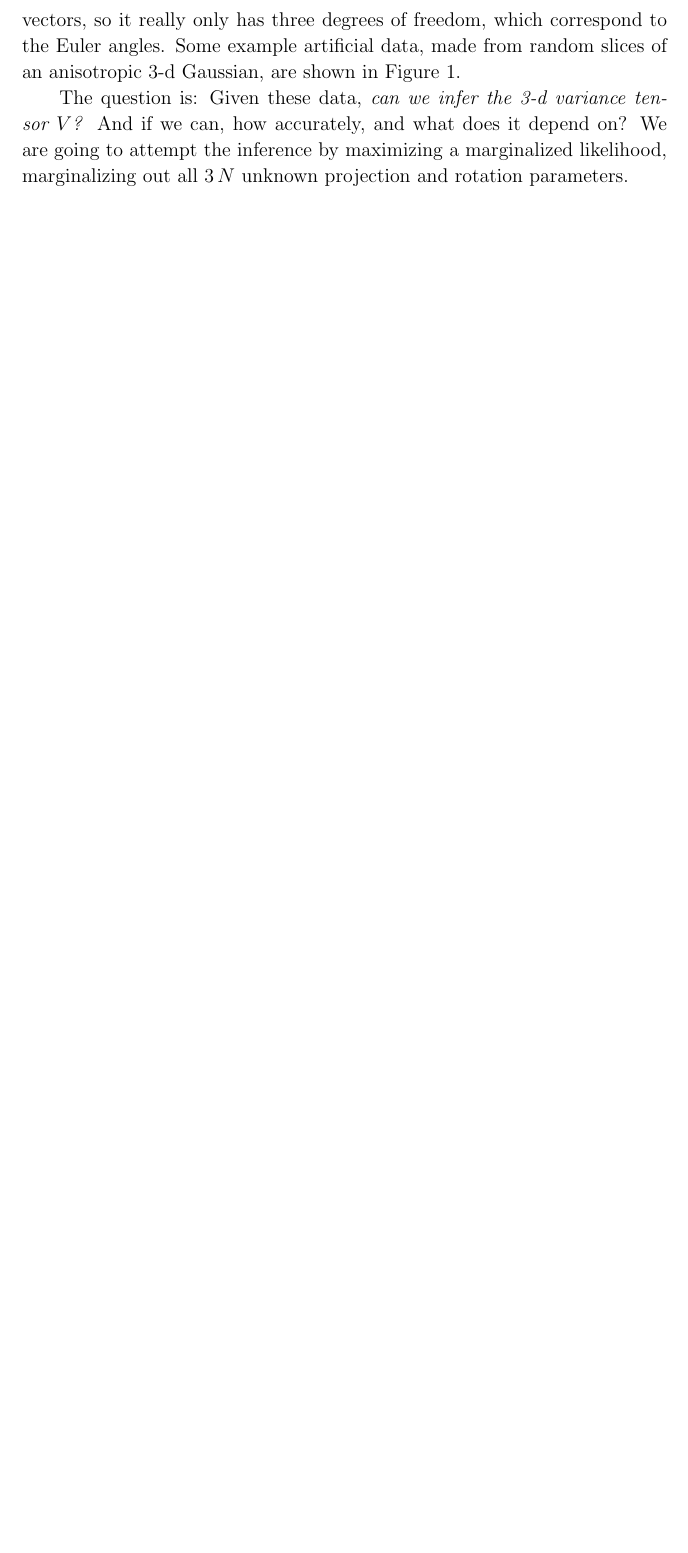
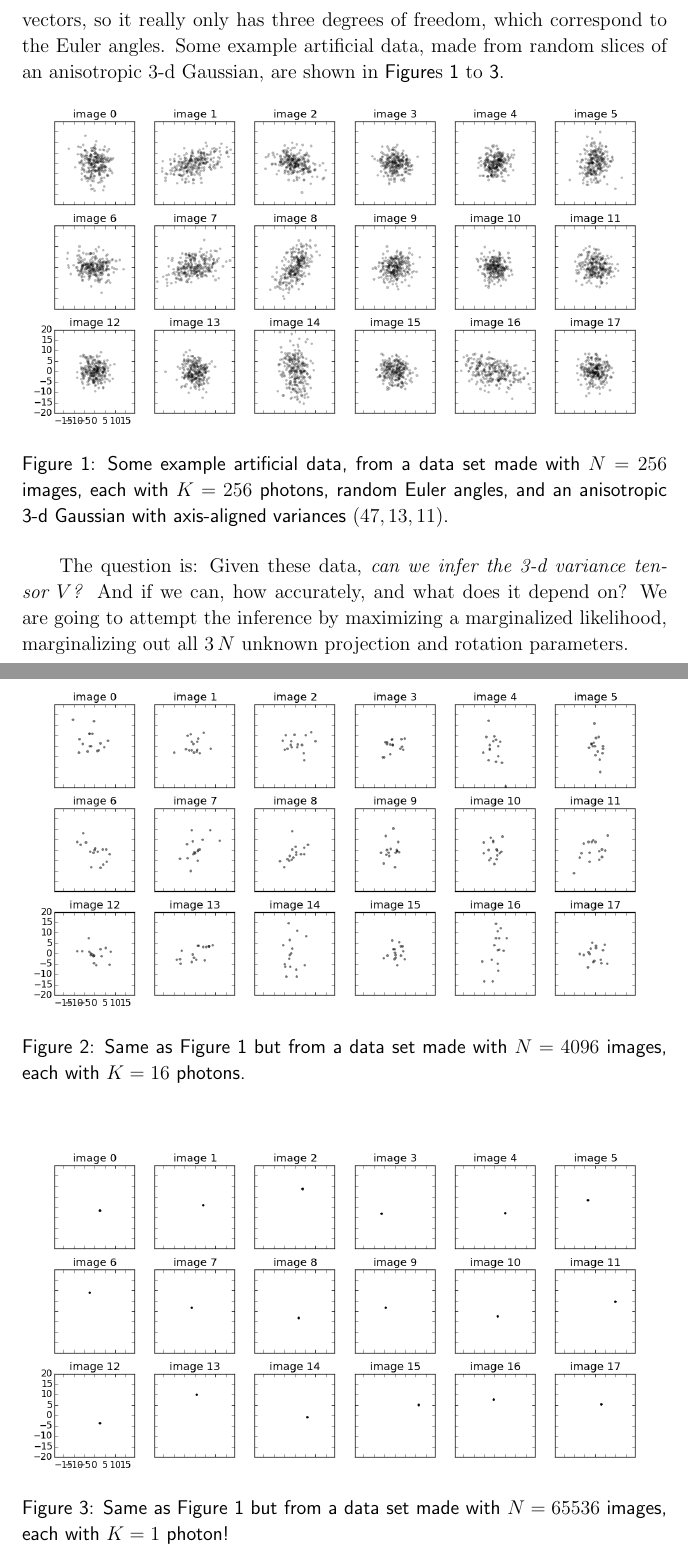
Before and after one commit to davidwhogg/DiffractionMicroscopy, a LaTeX document (papers/gaussian.tex): part of page 4 of 8 before the commit and two parts of pages 4 and 5 of 8 after it, the two joined at a grey line, cut so that both start at the same text, the shorter picture padded with empty space. Compiled offline with pdfLaTeX; a LaTeX package or settings file that is missing is left out.

Commit message:
add figures

```diff
--- a/papers/gaussian.tex
+++ b/papers/gaussian.tex
@@ -11,13 +11,16 @@
 % -----------
 
 \documentclass[12pt]{article}
-\usepackage{amsmath, amssymb, mathrsfs, url}
+\usepackage{amsmath, amssymb, mathrsfs, url, graphicx}
 \input{vc}
 
 % useless formatting
 \linespread{1.08333} % 10/13 spacing
 \setlength{\parindent}{2\baselineskip}\addtolength{\parindent}{-1.25ex}
 \setlength{\parskip}{0ex}
+\newcommand{\hoggcaption}[1]{\caption{\textsf{#1}}}
+\renewcommand{\thefigure}{\textsf{\arabic{figure}}}
+\renewcommand{\figurename}{\textsf{Figure}}
 
 % text definitions
 \newcommand{\doi}[1]{{\footnotesize \url{http://doi.org/#1}}}
@@ -179,4 +182,20 @@ constructed from two orthonormal vectors, so it really only has three
 degrees of freedom, which correspond to the Euler angles.
 Some example artificial data, made from random slices of an
 anisotropic 3-d Gaussian, are shown in
-\figurename~\ref{fig:exampledata}.
+{\figurename s}~\ref{fig:exampledata8} to \ref{fig:exampledata0}.
+\begin{figure}[!htp]
+\includegraphics[width=\textwidth]{data_08_08.png}
+\hoggcaption{Some example artificial data, from a data set made with
+  $N=256$ images, each with $K=256$ photons, random Euler angles, and
+  an anisotropic 3-d Gaussian with axis-aligned variances $(47, 13,
+  11)$.\label{fig:exampledata8}}
+\end{figure}
+\begin{figure}[!htp]
+\includegraphics[width=\textwidth]{data_12_04.png}
+\hoggcaption{Same as \figurename~\ref{fig:exampledata8} but from a data set made with
+  $N=4096$ images, each with $K=16$ photons.\label{fig:exampledata4}}
+\end{figure}
+\begin{figure}[!htp]
+\includegraphics[width=\textwidth]{data_16_00.png}
+\hoggcaption{Same as \figurename~\ref{fig:exampledata8} but from a data set made with
+  $N=65536$ images, each with $K=1$ photon!\label{fig:exampledata0}}
```
Also changed, not shown: papers/data_08_08.png (added), papers/data_12_04.png (added), papers/data_16_00.png (added), papers/gaussian.tex (4 more changed lines).
